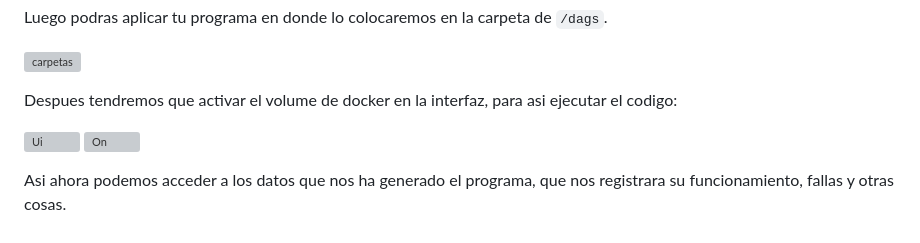
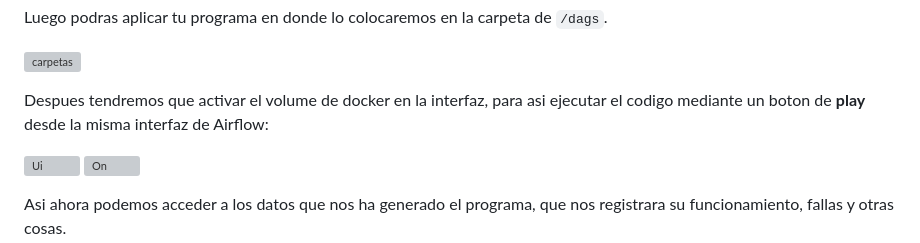
Before and after one commit to EfrainRP/Compu_Tolerante_a_Fallas, a Markdown page: Airflow/README.md, the part around the change. Rendered like a GitHub page; grey boxes are pictures that could not be loaded.

```diff
--- a/Airflow/README.md
+++ b/Airflow/README.md
@@ -28,7 +28,7 @@ Luego podras aplicar tu programa en donde lo colocaremos en la carpeta de `/dags
 
 ![carpetas](https://github.com/EfrainRP/Computacion_tolerante_a_fallas/blob/main/Airflow/Images/8.PNG)
 
-Despues tendremos que activar el volume de docker en la interfaz, para asi ejecutar el codigo:
+Despues tendremos que activar el volume de docker en la interfaz, para asi ejecutar el codigo mediante un boton de **play** desde la misma interfaz de Airflow:
 
 ![Ui](https://github.com/EfrainRP/Computacion_tolerante_a_fallas/blob/main/Airflow/Images/4.12.png)
 ![On](https://github.com/EfrainRP/Computacion_tolerante_a_fallas/blob/main/Airflow/Images/8.1.png)
```
